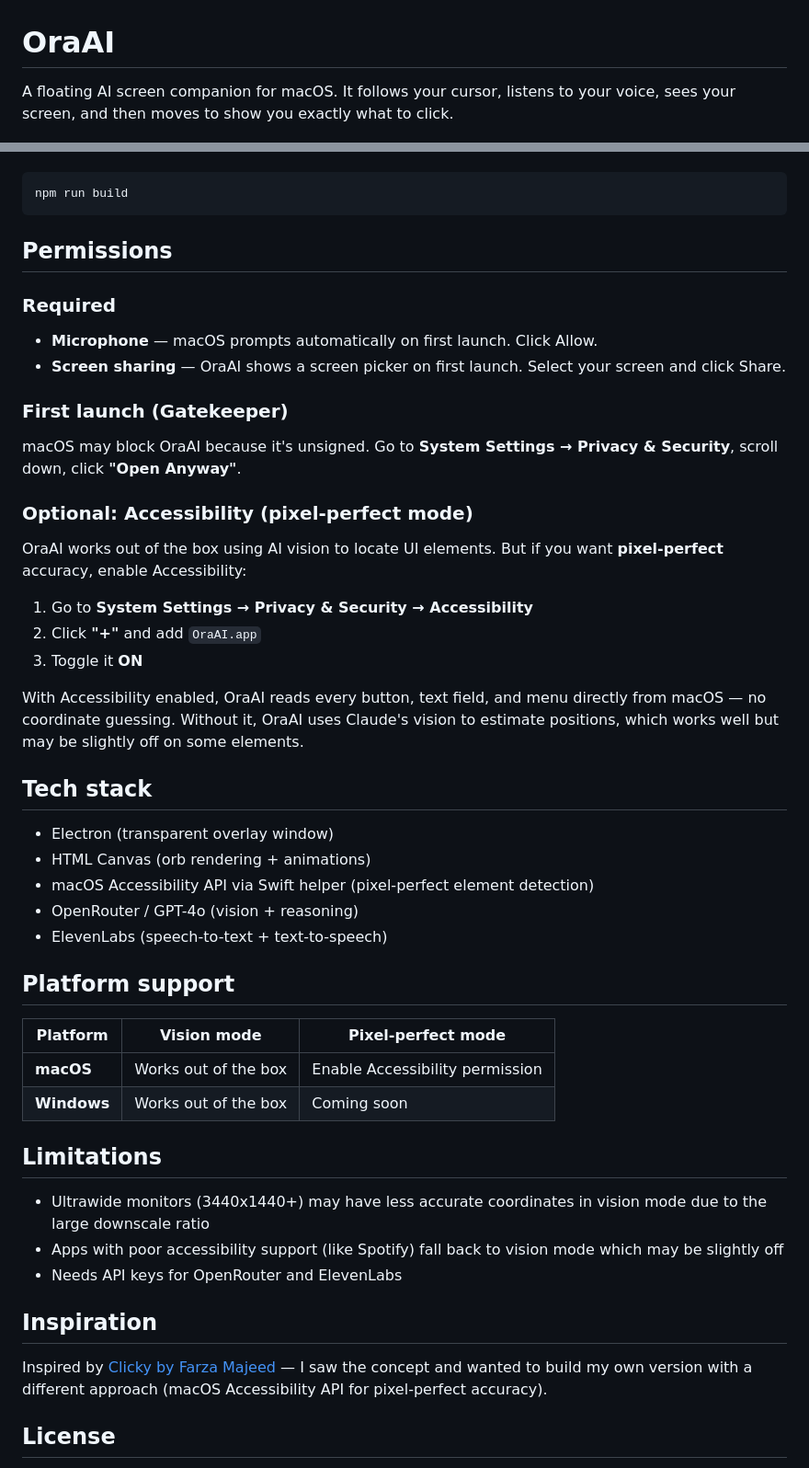
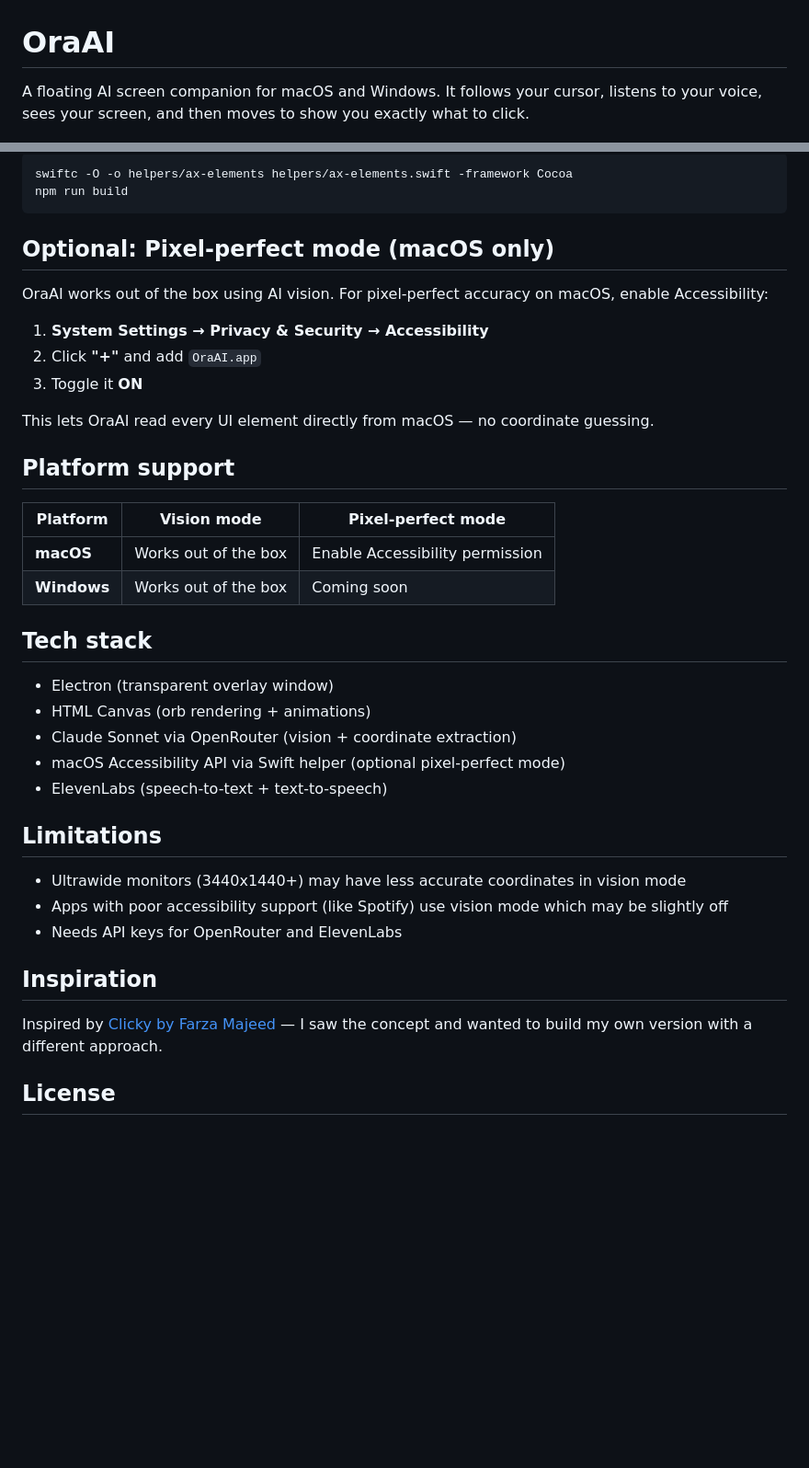
Before and after one commit to adiKhan12/OraAi, a Markdown page: README.md, 2 parts joined by grey strips. Shown at 92% size. GitHub-like rendering; blank space fills up the shorter version.

````diff
--- a/README.md
+++ b/README.md
@@ -1,6 +1,6 @@
 # OraAI
 
-A floating AI screen companion for macOS. It follows your cursor, listens to your voice, sees your screen, and then moves to show you exactly what to click.
+A floating AI screen companion for macOS and Windows. It follows your cursor, listens to your voice, sees your screen, and then moves to show you exactly what to click.
 
 <p align="center">
   <img src="assets/demo.gif" alt="OraAI Demo" width="720">
@@ -72,32 +82,17 @@ Build the `.app` bundle:
 ```bash
+swiftc -O -o helpers/ax-elements helpers/ax-elements.swift -framework Cocoa
 npm run build
 ```
 
-## Permissions
+## Optional: Pixel-perfect mode (macOS only)
 
-### Required
-- **Microphone** — macOS prompts automatically on first launch. Click Allow.
-- **Screen sharing** — OraAI shows a screen picker on first launch. Select your screen and click Share.
+OraAI works out of the box using AI vision. For pixel-perfect accuracy on macOS, enable Accessibility:
 
-### First launch (Gatekeeper)
-macOS may block OraAI because it's unsigned. Go to **System Settings → Privacy & Security**, scroll down, click **"Open Anyway"**.
-
-### Optional: Accessibility (pixel-perfect mode)
-OraAI works out of the box using AI vision to locate UI elements. But if you want **pixel-perfect** accuracy, enable Accessibility:
-
-1. Go to **System Settings → Privacy & Security → Accessibility**
+1. **System Settings → Privacy & Security → Accessibility**
 2. Click **"+"** and add `OraAI.app`
 3. Toggle it **ON**
 
-With Accessibility enabled, OraAI reads every button, text field, and menu directly from macOS — no coordinate guessing. Without it, OraAI uses Claude's vision to estimate positions, which works well but may be slightly off on some elements.
-
-## Tech stack
-
-- Electron (transparent overlay window)
-- HTML Canvas (orb rendering + animations)
-- macOS Accessibility API via Swift helper (pixel-perfect element detection)
-- OpenRouter / GPT-4o (vision + reasoning)
-- ElevenLabs (speech-to-text + text-to-speech)
+This lets OraAI read every UI element directly from macOS — no coordinate guessing.
 
 ## Platform support
 
@@ -106,15 +101,23 @@ With Accessibility enabled, OraAI reads every button, text field, and menu direc
 | **macOS** | Works out of the box | Enable Accessibility permission |
 | **Windows** | Works out of the box | Coming soon |
 
+## Tech stack
+
+- Electron (transparent overlay window)
+- HTML Canvas (orb rendering + animations)
+- Claude Sonnet via OpenRouter (vision + coordinate extraction)
+- macOS Accessibility API via Swift helper (optional pixel-perfect mode)
+- ElevenLabs (speech-to-text + text-to-speech)
+
 ## Limitations
 
-- Ultrawide monitors (3440x1440+) may have less accurate coordinates in vision mode due to the large downscale ratio
-- Apps with poor accessibility support (like Spotify) fall back to vision mode which may be slightly off
+- Ultrawide monitors (3440x1440+) may have less accurate coordinates in vision mode
+- Apps with poor accessibility support (like Spotify) use vision mode which may be slightly off
 - Needs API keys for OpenRouter and ElevenLabs
 
 ## Inspiration
 
-Inspired by [Clicky by Farza Majeed](https://www.linkedin.com/posts/farza-majeed-76685612a_i-built-this-thing-called-clicky-its-an-activity-7447137675658244096-Ac9B/) — I saw the concept and wanted to build my own version with a different approach (macOS Accessibility API for pixel-perfect accuracy).
+Inspired by [Clicky by Farza Majeed](https://www.linkedin.com/posts/farza-majeed-76685612a_i-built-this-thing-called-clicky-its-an-activity-7447137675658244096-Ac9B/) — I saw the concept and wanted to build my own version with a different approach.
 
 ## License
 
````
Also changed, not shown: other parts of README.md (+33 -23 lines).
